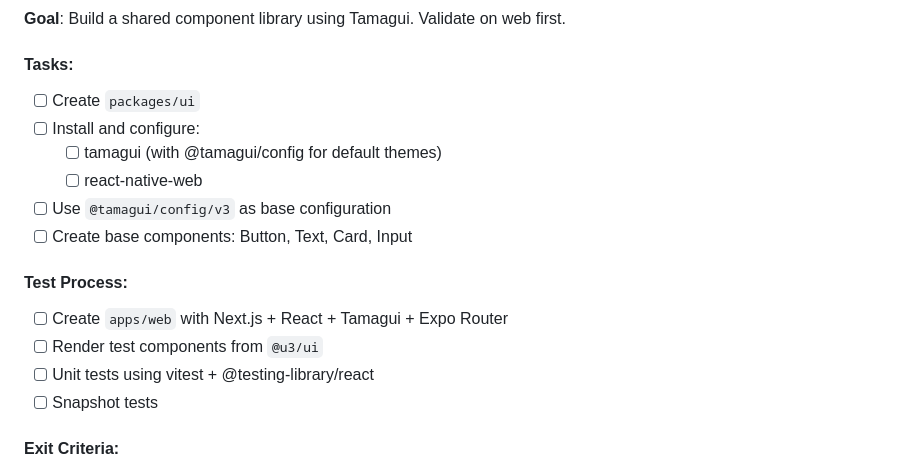
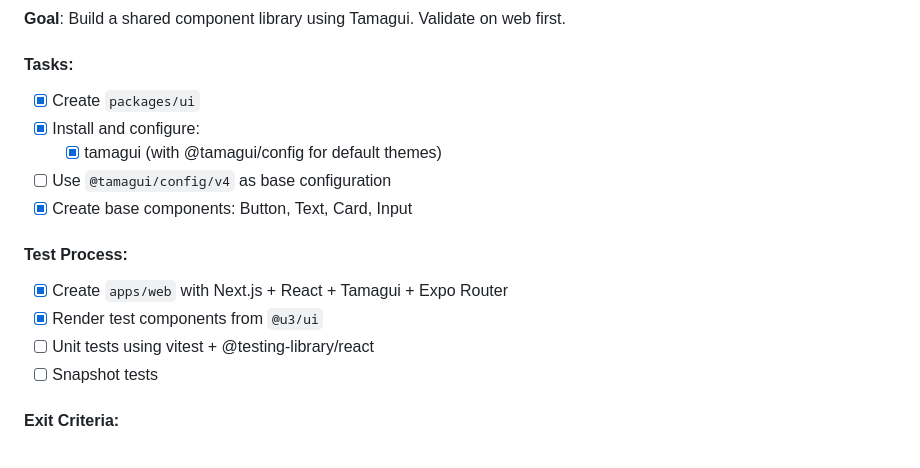
Before and after one commit to bgaurav7/u3-stack, a Markdown page: PLAN.md, the part around the change printed below. GitHub-like rendering.

Commit message:
Plan status updated

```diff
--- a/PLAN.md
+++ b/PLAN.md
@@ -44,17 +44,16 @@
 
 #### Tasks:
 
-- [ ] Create `packages/ui`
-- [ ] Install and configure:
-  - [ ] tamagui (with @tamagui/config for default themes)
-  - [ ] react-native-web
-- [ ] Use `@tamagui/config/v3` as base configuration
-- [ ] Create base components: Button, Text, Card, Input
+- [x] Create `packages/ui`
+- [x] Install and configure:
+  - [x] tamagui (with @tamagui/config for default themes)
+- [ ] Use `@tamagui/config/v4` as base configuration
+- [x] Create base components: Button, Text, Card, Input
 
 #### Test Process:
 
-- [ ] Create `apps/web` with Next.js + React + Tamagui + Expo Router
-- [ ] Render test components from `@u3/ui`
+- [x] Create `apps/web` with Next.js + React + Tamagui + Expo Router
+- [x] Render test components from `@u3/ui`
 - [ ] Unit tests using vitest + @testing-library/react
 - [ ] Snapshot tests
 
```
Also changed, not shown: other parts of PLAN.md (+13 -13 lines).
